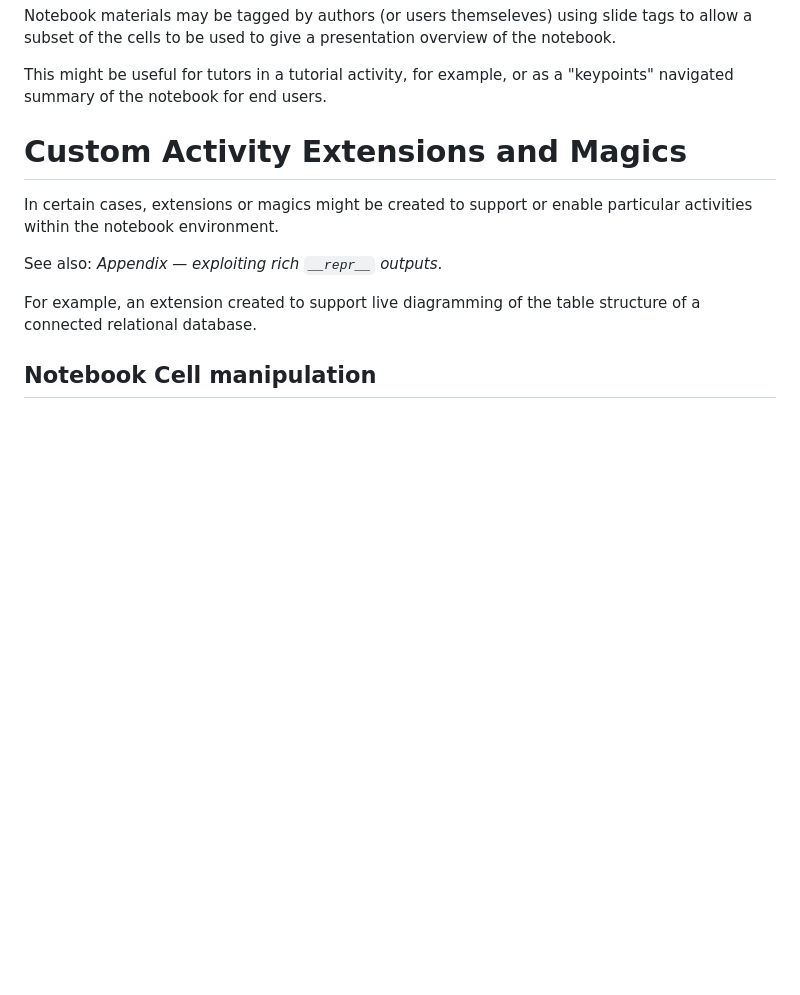
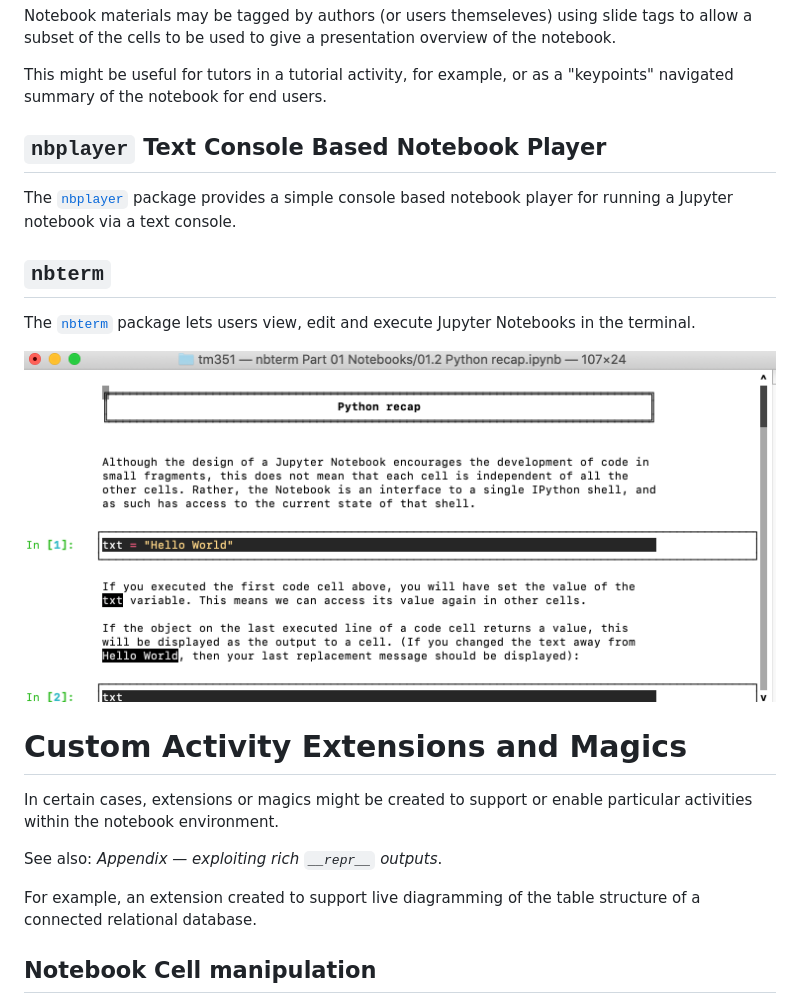
Before and after one commit to OpenComputingLab/OpenJALE, a Markdown page: example.md, the part around the change. GitHub-like rendering; pictures changed too: images/nbterm.png (added); blank space fills up the shorter version.

Commit message:
Add nbplayer and nbterm

```diff
--- a/example.md
+++ b/example.md
@@ -431,6 +431,19 @@ Notebook materials may be tagged by authors (or users themseleves) using slide t
 
 This might be useful for tutors in a tutorial activity, for example, or as a "keypoints" navigated summary of the notebook for end users.
 
+
+## `nbplayer` Text Console Based Notebook Player
+
+The [`nbplayer`](https://github.com/Calysto/nbplayer) package provides a simple console based notebook player for running a Jupyter notebook via a text console.
+
+
+## `nbterm`
+
+The [`nbterm`](https://github.com/davidbrochart/nbterm) package lets users view, edit and execute Jupyter Notebooks in the terminal.
+
+![](images/nbterm.png)
+
+
 # Custom Activity Extensions and Magics
 
 In certain cases, extensions or magics might be created to support or enable particular activities within the notebook environment.
```
